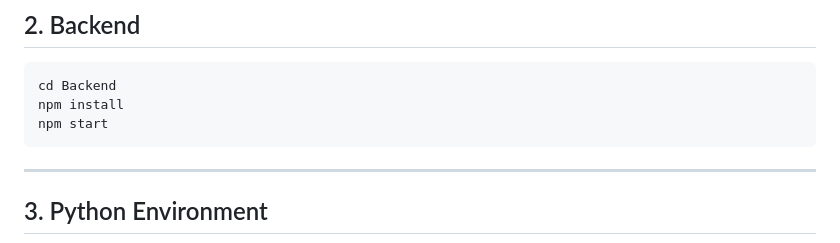
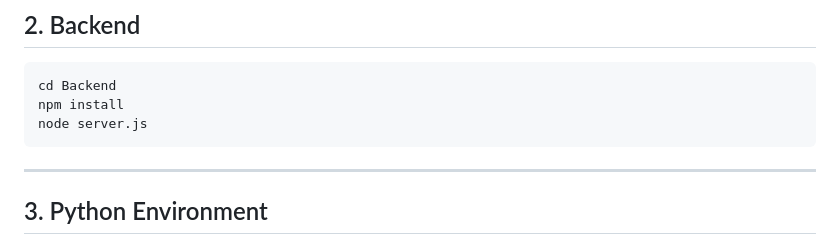
Before and after one commit to VedantRalekar/AskDSA, a Markdown page: README.md, the part around the change. Rendered like a GitHub page.

````diff
--- a/README.md
+++ b/README.md
@@ -124,7 +124,7 @@ cd AskDSA
 ```bash
 cd Backend
 npm install
-npm start
+node server.js
 ```
 
 ---
````
